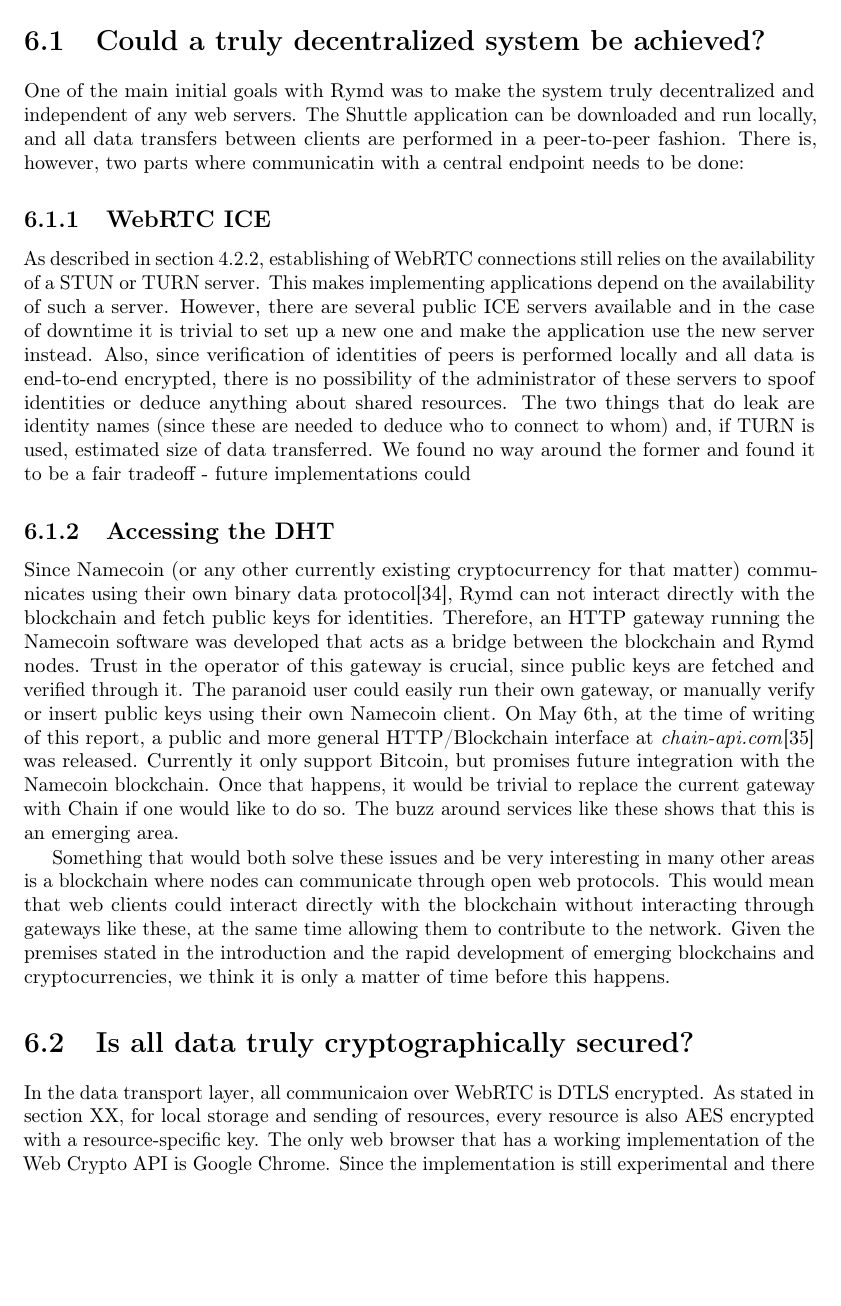
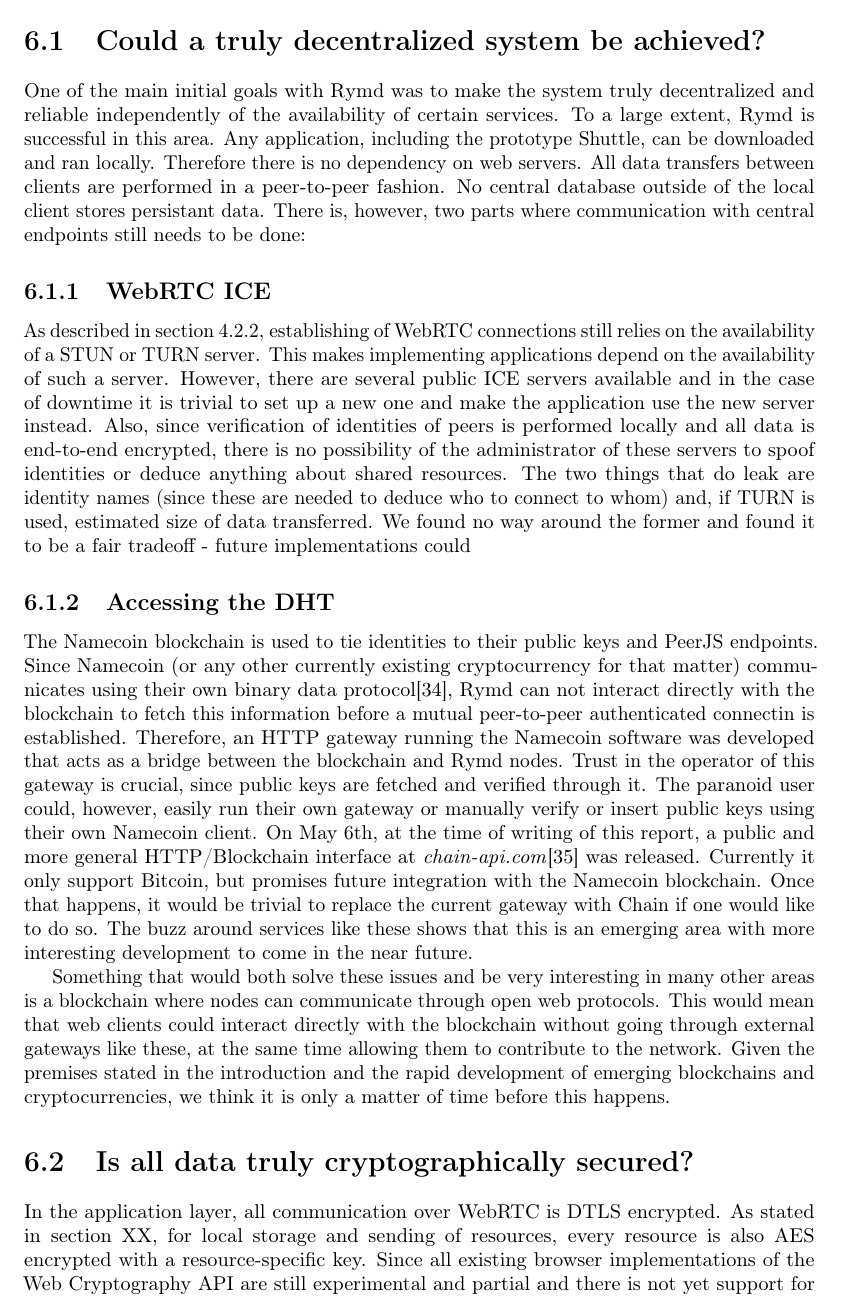
Before and after one commit to rymdjs/report, a LaTeX document (Layout.tex, which reads sections/discussion.tex): part of page 19 of 28, cut so that both start at the same text, the shorter picture padded with empty space. Compiled offline with pdfLaTeX.

Commit message:
discussion tweak

```diff
--- a/sections/discussion.tex
+++ b/sections/discussion.tex
@@ -1,17 +1,18 @@
 
 \section{Could a truly decentralized system be achieved?}
-One of the main initial goals with Rymd was to make the system truly decentralized and independent of any web servers. The Shuttle application can be downloaded and run locally, and all data transfers between clients are performed in a peer-to-peer fashion. There is, however, two parts where communicatin with a central endpoint needs to be done:
+One of the main initial goals with Rymd was to make the system truly decentralized and reliable independently of the availability of certain services. To a large extent, Rymd is successful in this area. Any application, including the prototype Shuttle, can be downloaded and ran locally. Therefore there is no dependency on web servers. All data transfers between clients are performed in a peer-to-peer fashion. No central database outside of the local client stores persistant data. There is, however, two parts where communication with central endpoints still needs to be done:
+
 \subsection{WebRTC ICE}
 As described in section~\ref{sec:p2p}, establishing of WebRTC connections still relies on the availability of a STUN or TURN server. This makes implementing applications depend on the availability of such a server. However, there are several public ICE servers available and in the case of downtime it is trivial to set up a new one and make the application use the new server instead. Also, since verification of identities of peers is performed locally and all data is end-to-end encrypted, there is no possibility of the administrator of these servers to spoof identities or deduce anything about shared resources. The two things that do leak are identity names (since these are needed to deduce who to connect to whom) and, if TURN is used, estimated size of data transferred. We found no way around the former and found it to be a fair tradeoff - future implementations could
 
 \subsection{Accessing the DHT}
-Since Namecoin (or any other currently existing cryptocurrency for that matter) communicates using their own binary data protocol\cite{BitcoinSource:2014:Online}, Rymd can not interact directly with the blockchain and fetch public keys for identities. Therefore, an HTTP gateway running the Namecoin software was developed that acts as a bridge between the blockchain and Rymd nodes. Trust in the operator of this gateway is crucial, since public keys are fetched and verified through it. The paranoid user could easily run their own gateway, or manually verify or insert public keys using their own Namecoin client. On May 6th, at the time of writing of this report, a public and more general HTTP/Blockchain interface at \emph{chain-api.com}\cite{Chain:2014:Online} was released. Currently it only support Bitcoin, but promises future integration with the Namecoin blockchain. Once that happens, it would be trivial to replace the current gateway with Chain if one would like to do so. The buzz around services like these shows that this is an emerging area.
+The Namecoin blockchain is used to tie identities to their public keys and PeerJS endpoints. Since Namecoin (or any other currently existing cryptocurrency for that matter) communicates using their own binary data protocol\cite{BitcoinSource:2014:Online}, Rymd can not interact directly with the blockchain to fetch this information before a mutual peer-to-peer authenticated connectin is established. Therefore, an HTTP gateway running the Namecoin software was developed that acts as a bridge between the blockchain and Rymd nodes. Trust in the operator of this gateway is crucial, since public keys are fetched and verified through it. The paranoid user could, however, easily run their own gateway or manually verify or insert public keys using their own Namecoin client. On May 6th, at the time of writing of this report, a public and more general HTTP/Blockchain interface at \emph{chain-api.com}\cite{Chain:2014:Online} was released. Currently it only support Bitcoin, but promises future integration with the Namecoin blockchain. Once that happens, it would be trivial to replace the current gateway with Chain if one would like to do so. The buzz around services like these shows that this is an emerging area with more interesting development to come in the near future.
 
-Something that would both solve these issues and be very interesting in many other areas is a blockchain where nodes can communicate through open web protocols. This would mean that web clients could interact directly with the blockchain without interacting through gateways like these, at the same time allowing them to contribute to the network. Given the premises stated in the introduction and the rapid development of emerging blockchains and cryptocurrencies, we think it is only a matter of time before this happens.
+Something that would both solve these issues and be very interesting in many other areas is a blockchain where nodes can communicate through open web protocols. This would mean that web clients could interact directly with the blockchain without going through external gateways like these, at the same time allowing them to contribute to the network. Given the premises stated in the introduction and the rapid development of emerging blockchains and cryptocurrencies, we think it is only a matter of time before this happens.
 
 \section{Is all data truly cryptographically secured?}
 %TODO: Reference
-In the data transport layer, all communicaion over WebRTC is DTLS encrypted. As stated in section XX, for local storage and sending of resources, every resource is also AES encrypted with a resource-specific key. The only web browser that has a working implementation of the Web Crypto API is Google Chrome. Since the implementation is still experimental and there is not yet support for secure storage of cryptographic keys, the keys are stored alongside their encrypted data in IndexedDB. As long as the keys are not passphrase protected, this effectively means that at the level of the local client, the encryption adds no extra protection and can be considered reduntant. An adversary gaining access to the database with the encrypted data would also have access to the decryption key. This is most likely only during a transitional period and as the Web Crypto API becomes stable and fully implemented across browsers, separate key storage options will become available and this can be resolved.
+In the application layer, all communication over WebRTC is DTLS encrypted. As stated in section XX, for local storage and sending of resources, every resource is also AES encrypted with a resource-specific key. Since all existing browser implementations of the Web Cryptography API are still experimental and partial and there is not yet support for secure storage of cryptographic keys, the keys are stored alongside their encrypted data in IndexedDB. As long as the keys are not passphrase protected, this effectively means that at the level of the local client, the encryption adds no extra protection and can be considered reduntant. An adversary gaining access to the database with the encrypted data would also have access to the decryption key. This is most likely only during a transitional period and as the Web Crypto API becomes stable and fully implemented across browsers, separate key storage options will become available and this can be resolved.
 
 Despite this problem, the AES encryption still serves a purpose. Consider an application utilizing Rymd where users communicate through each other in a "darknet" fashion. In these cases it is imperative that resources can be transmitted separately from their keys and metadata so that intermediate peers can facilitate the transfer of resource data without gaining knowledge of the contents.
 
```
Also changed, not shown: sections/discussion.tex (2 more changed lines).
